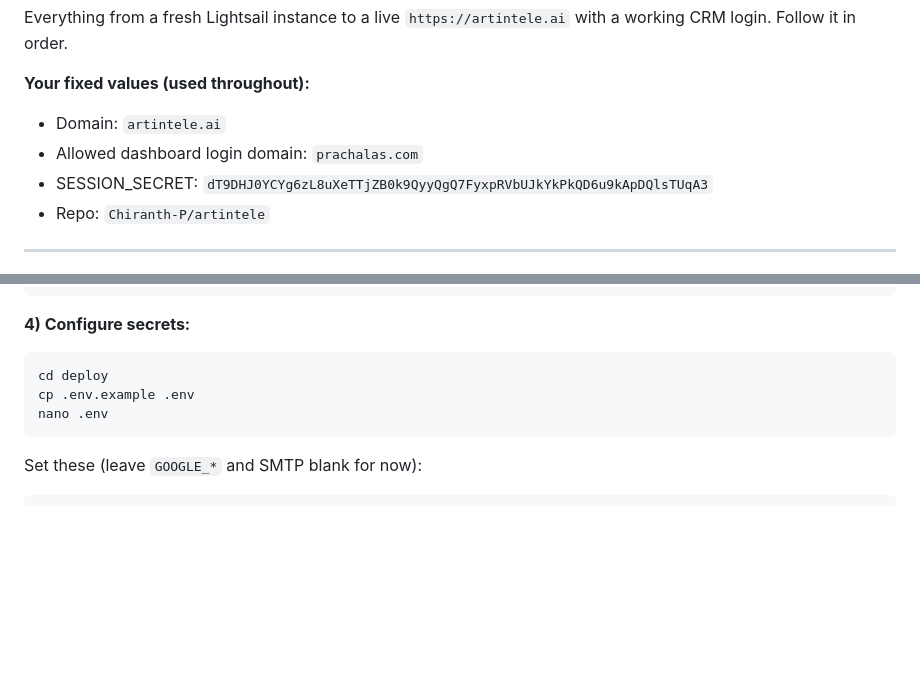
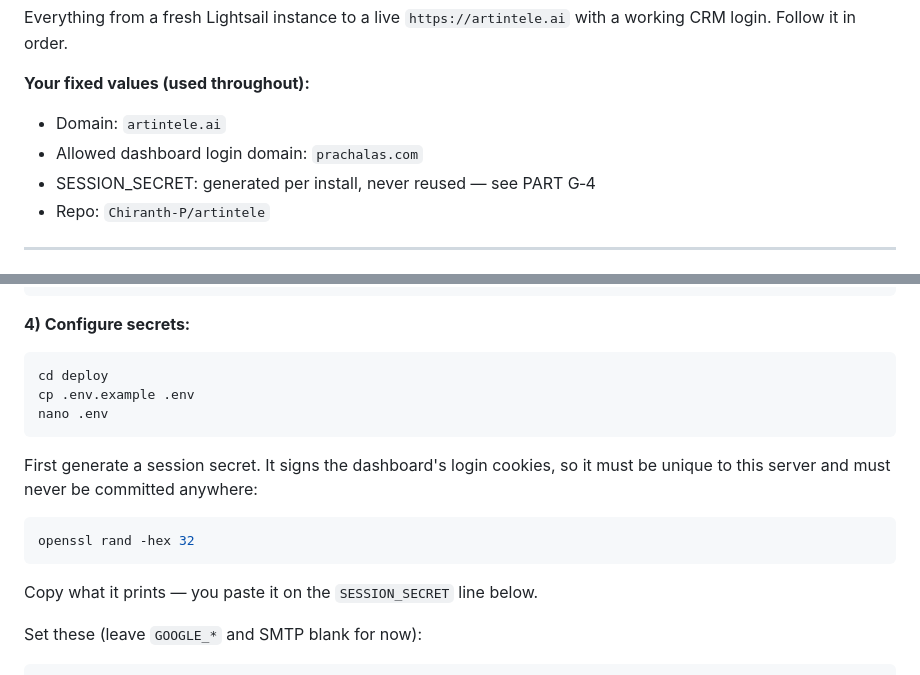
Before and after one commit to artintele/artintele, a Markdown page: deploy/LIGHTSAIL_GUIDE.md, 2 parts joined by grey strips. GitHub-like rendering; blank space fills up the shorter version.

````diff
--- a/deploy/LIGHTSAIL_GUIDE.md
+++ b/deploy/LIGHTSAIL_GUIDE.md
@@ -6,7 +6,7 @@ with a working CRM login. Follow it in order.
 **Your fixed values (used throughout):**
 - Domain: `artintele.ai`
 - Allowed dashboard login domain: `prachalas.com`
-- SESSION_SECRET: `dT9DHJ0YCYg6zL8uXeTTjZB0k9QyyQgQ7FyxpRVbUJkYkPkQD6u9kApDQlsTUqA3`
+- SESSION_SECRET: generated per install, never reused — see PART G‑4
 - Repo: `Chiranth-P/artintele`
 
 ---
@@ -111,6 +111,13 @@ cd deploy
 cp .env.example .env
 nano .env
 ```
+First generate a session secret. It signs the dashboard's login cookies, so
+it must be unique to this server and must never be committed anywhere:
+```bash
+openssl rand -hex 32
+```
+Copy what it prints — you paste it on the `SESSION_SECRET` line below.
+
 Set these (leave `GOOGLE_*` and SMTP blank for now):
 ```
 SITE_DOMAIN=artintele.ai
````
Also changed, not shown: other parts of deploy/LIGHTSAIL_GUIDE.md (+1 -1 lines), deploy/MIGRATE_ACCOUNT.md (+12 -10 lines).
